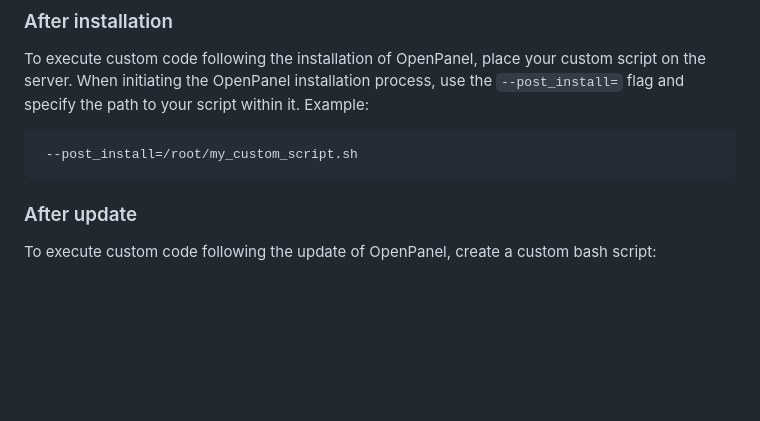
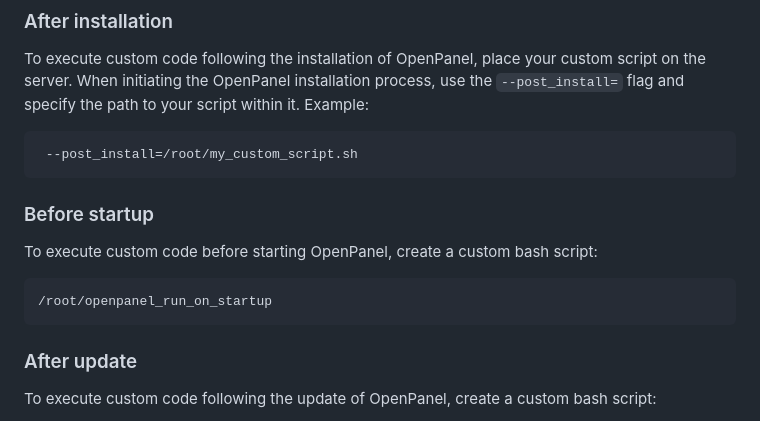
Before and after one commit to stefanpejcic/dev.openpanel.com, a Markdown page: docs/customize.md, the part around the change. Drawn GitHub-style; blank space fills up the shorter version.

````diff
--- a/docs/customize.md
+++ b/docs/customize.md
@@ -51,6 +51,14 @@ Example:
 
 ```bash
  --post_install=/root/my_custom_script.sh
+```
+
+### Before startup
+
+To execute custom code before starting OpenPanel, create a custom bash script:
+
+```bash
+/root/openpanel_run_on_startup
 ```
 
 ### After update
````
